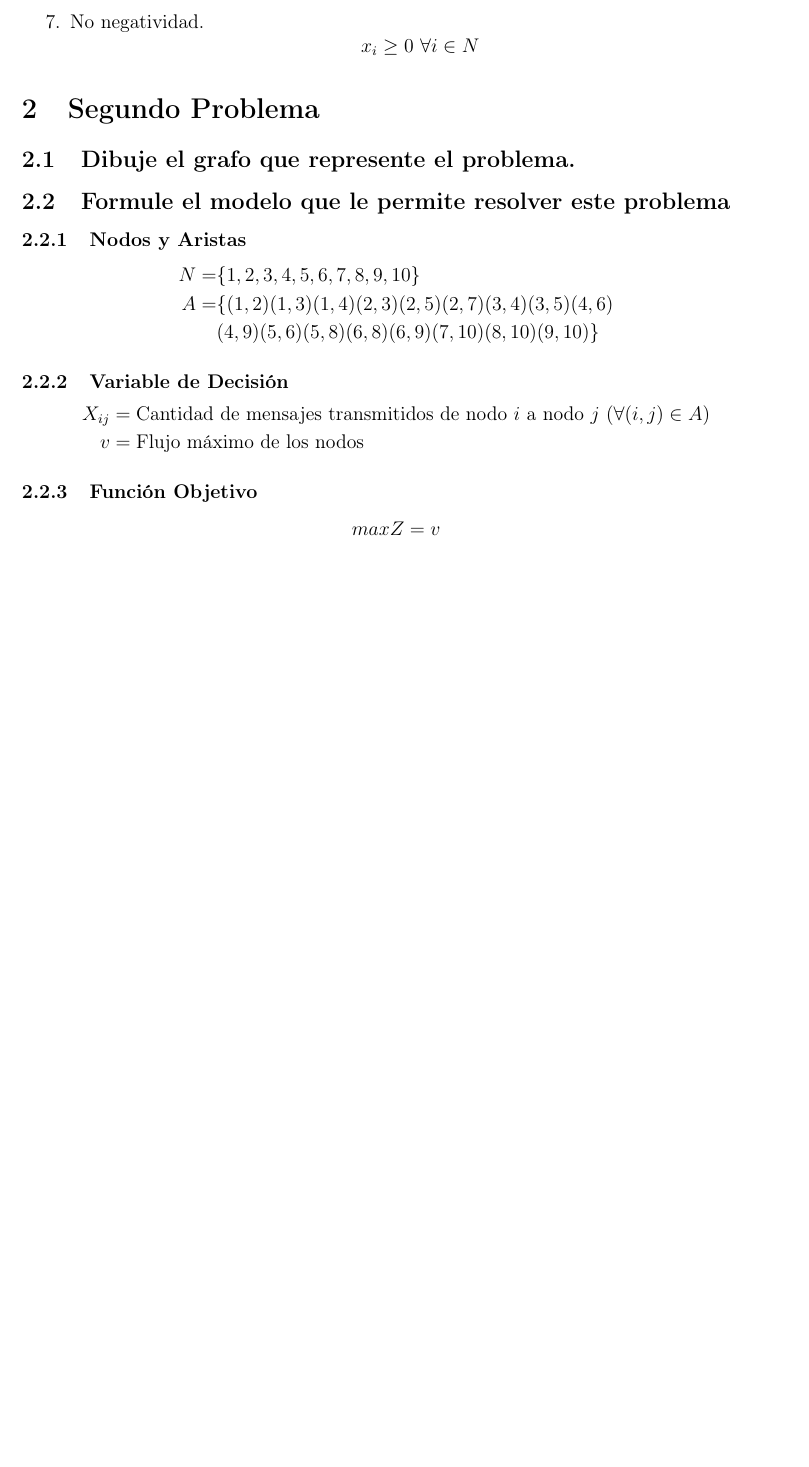
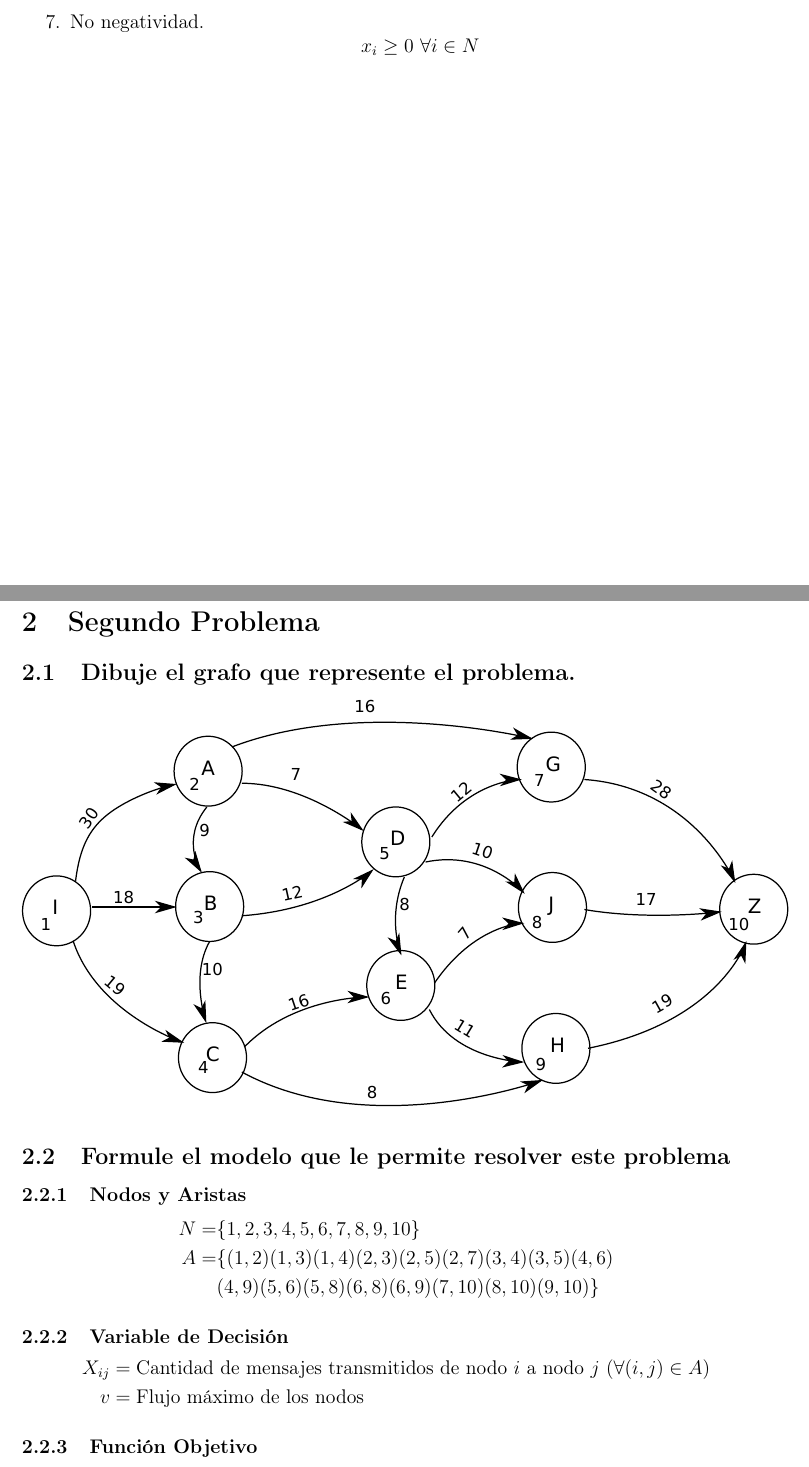
Before and after one commit to Marmanvii/ilog-cplex-problems, a LaTeX document (Report/Trabajo_Final_IO.tex): part of page 2 of 3 before the commit and two parts of pages 2 and 3 of 4 after it, the two joined at a grey line, cut so that both start at the same text, the shorter picture padded with empty space. The pictures show the PDF file Report/Trabajo_Final_IO.pdf that the author committed with the source.

Commit message:
finished part 2

```diff
--- a/Report/Trabajo_Final_IO.tex
+++ b/Report/Trabajo_Final_IO.tex
@@ -9,6 +9,7 @@
 \usepackage{float}
 \usepackage{fancyhdr}
 \usepackage{fancybox}
+\usepackage{graphicx}
 \usepackage[framemethod=tikz]{mdframed}
 \usetikzlibrary{shadows}
 
@@ -112,9 +113,10 @@
 		x_i\geq 0\ \forall i \in N
 	\end{equation*}
 \end{enumerate}
-
+\newpage
 \section{Segundo Problema}
 \subsection{Dibuje el grafo que represente el problema.}
+\includegraphics[scale=1]{drawing.eps}
 \subsection{Formule el modelo que le permite resolver este problema}
 \subsubsection{Nodos y Aristas}
 \begin{equation*}
```
Also changed, not shown: Report/Trabajo_Final_IO.pdf, Report/drawing.eps (added), Report/drawing.svg (added), 4 other files.
